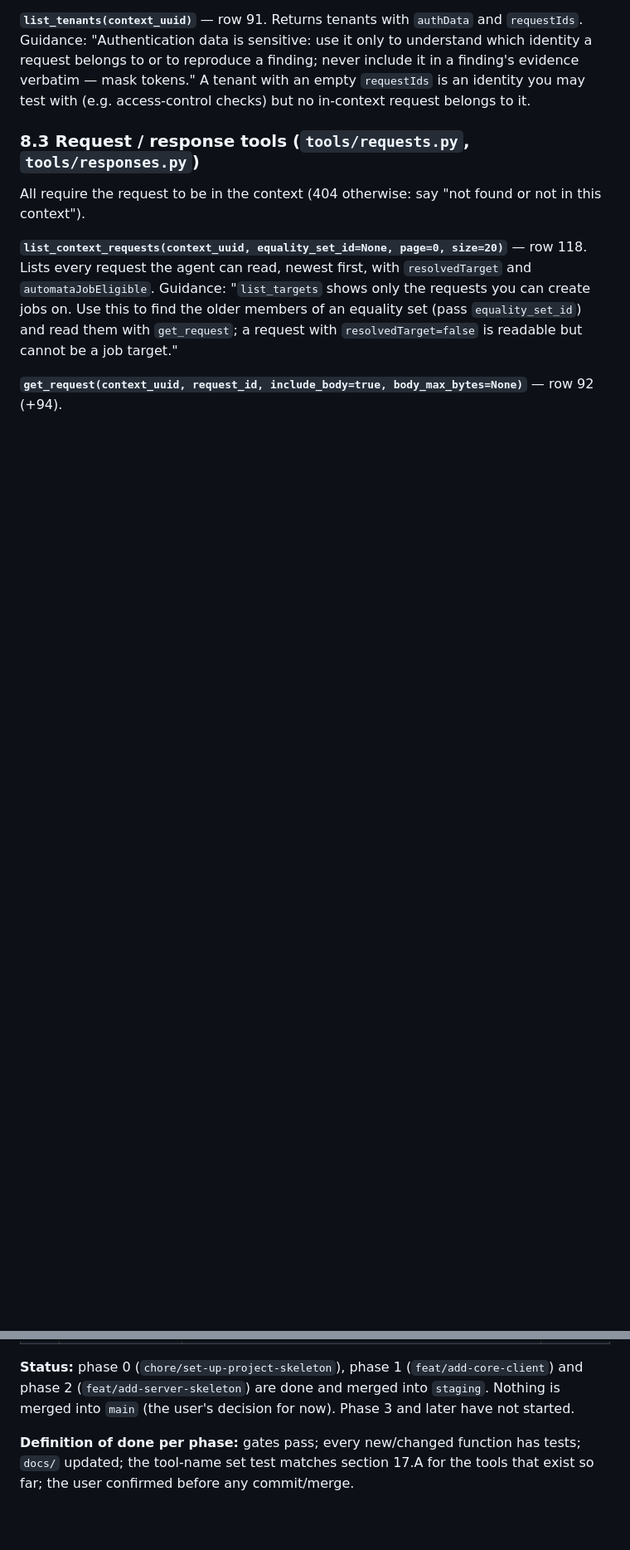
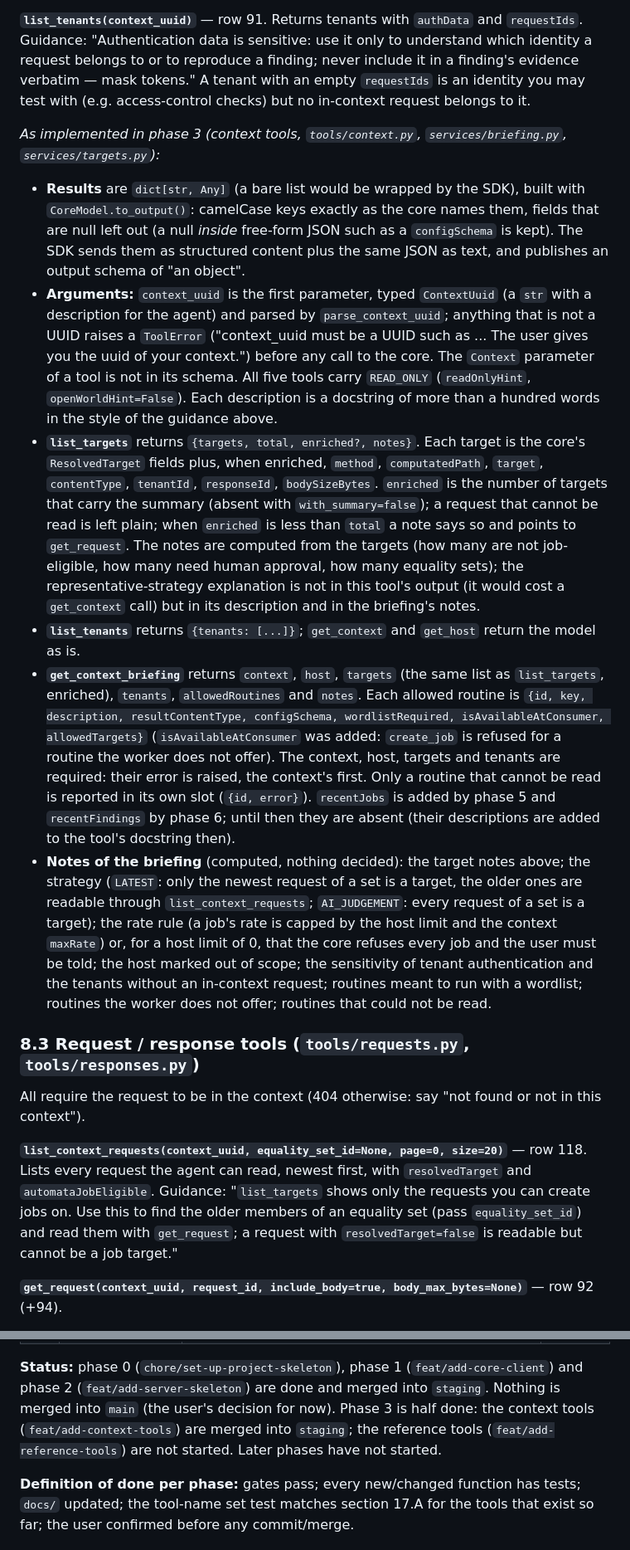
Before and after one commit to anovimous/automata, a Markdown page: mcp/docs/implementation-plan.md, 2 parts joined by grey strips. Shown at 83% size. Drawn GitHub-style; blank space fills up the shorter version.

Commit message:
docs: record the context tools and their test setup in the plan

```diff
--- a/mcp/docs/implementation-plan.md
+++ b/mcp/docs/implementation-plan.md
@@ -346,6 +348,15 @@ Base config: `ConfigDict(extra="ignore", populate_by_name=True, alias_generator=
 - Guidance: "These are the requests you can create jobs on. You can also read the other members of their equality sets (`list_context_requests`), but not create jobs on them."
 
 **`list_tenants(context_uuid)`** — row 91. Returns tenants with `authData` and `requestIds`. Guidance: "Authentication data is sensitive: use it only to understand which identity a request belongs to or to reproduce a finding; never include it in a finding's evidence verbatim — mask tokens." A tenant with an empty `requestIds` is an identity you may test with (e.g. access-control checks) but no in-context request belongs to it.
+
+*As implemented in phase 3 (context tools, `tools/context.py`, `services/briefing.py`, `services/targets.py`):*
+
+- **Results** are `dict[str, Any]` (a bare list would be wrapped by the SDK), built with `CoreModel.to_output()`: camelCase keys exactly as the core names them, fields that are null left out (a null *inside* free-form JSON such as a `configSchema` is kept). The SDK sends them as structured content plus the same JSON as text, and publishes an output schema of "an object".
+- **Arguments:** `context_uuid` is the first parameter, typed `ContextUuid` (a `str` with a description for the agent) and parsed by `parse_context_uuid`; anything that is not a UUID raises a `ToolError` ("context_uuid must be a UUID such as ... The user gives you the uuid of your context.") before any call to the core. The `Context` parameter of a tool is not in its schema. All five tools carry `READ_ONLY` (`readOnlyHint`, `openWorldHint=False`). Each description is a docstring of more than a hundred words in the style of the guidance above.
+- **`list_targets`** returns `{targets, total, enriched?, notes}`. Each target is the core's `ResolvedTarget` fields plus, when enriched, `method`, `computatedPath`, `target`, `contentType`, `tenantId`, `responseId`, `bodySizeBytes`. `enriched` is the number of targets that carry the summary (absent with `with_summary=false`); a request that cannot be read is left plain; when `enriched` is less than `total` a note says so and points to `get_request`. The notes are computed from the targets (how many are not job-eligible, how many need human approval, how many equality sets); the representative-strategy explanation is not in this tool's output (it would cost a `get_context` call) but in its description and in the briefing's notes.
+- **`list_tenants`** returns `{tenants: [...]}`; `get_context` and `get_host` return the model as is.
+- **`get_context_briefing`** returns `context`, `host`, `targets` (the same list as `list_targets`, enriched), `tenants`, `allowedRoutines` and `notes`. Each allowed routine is `{id, key, description, resultContentType, configSchema, wordlistRequired, isAvailableAtConsumer, allowedTargets}` (`isAvailableAtConsumer` was added: `create_job` is refused for a routine the worker does not offer). The context, host, targets and tenants are required: their error is raised, the context's first. Only a routine that cannot be read is reported in its own slot (`{id, error}`). `recentJobs` is added by phase 5 and `recentFindings` by phase 6; until then they are absent (their descriptions are added to the tool's docstring then).
+- **Notes of the briefing** (computed, nothing decided): the target notes above; the strategy (`LATEST`: only the newest request of a set is a target, the older ones are readable through `list_context_requests`; `AI_JUDGEMENT`: every request of a set is a target); the rate rule (a job's rate is capped by the host limit and the context `maxRate`) or, for a host limit of 0, that the core refuses every job and the user must be told; the host marked out of scope; the sensitivity of tenant authentication and the tenants without an in-context request; routines meant to run with a wordlist; routines the worker does not offer; routines that could not be read.
 
 ### 8.3 Request / response tools (`tools/requests.py`, `tools/responses.py`)
 
@@ -591,7 +603,7 @@ Every phase = branches from `staging`, tests included, docs (`docs/core-contract
 | 10 | (core repo) `feat/add-mcp-service-to-compose` | add an `automata-mcp` service to the core's `docker-compose.yml` (build `../../../automata-mcp`, env `AUTOMATA_CORE_URL=http://app:8080`, port 8000, `depends_on: app`) | 9 |
 | 11 | optional: `feat/add-ffuf-result-summary` | only if the worker-side summary of C7 is not done: summarise ffuf JSON results (counts by status/size/words, outliers) in `get_job_result(summary=true)` (a parameter that section 8.4 does not have until this phase; it is presentation of raw output, not a rule); do **not** guess masser's output format. If the worker writes `{jobId}.summary.json`, return that file instead and parse nothing | 5 |
 
-**Status:** phase 0 (`chore/set-up-project-skeleton`), phase 1 (`feat/add-core-client`) and phase 2 (`feat/add-server-skeleton`) are done and merged into `staging`. Nothing is merged into `main` (the user's decision for now). Phase 3 and later have not started.
+**Status:** phase 0 (`chore/set-up-project-skeleton`), phase 1 (`feat/add-core-client`) and phase 2 (`feat/add-server-skeleton`) are done and merged into `staging`. Nothing is merged into `main` (the user's decision for now). Phase 3 is half done: the context tools (`feat/add-context-tools`) are merged into `staging`; the reference tools (`feat/add-reference-tools`) are not started. Later phases have not started.
 
 **Definition of done per phase:** gates pass; every new/changed function has tests; `docs/` updated; the tool-name set test matches section 17.A for the tools that exist so far; the user confirmed before any commit/merge.
 
```
Also changed, not shown: other parts of mcp/docs/implementation-plan.md (+4 -1 lines).
